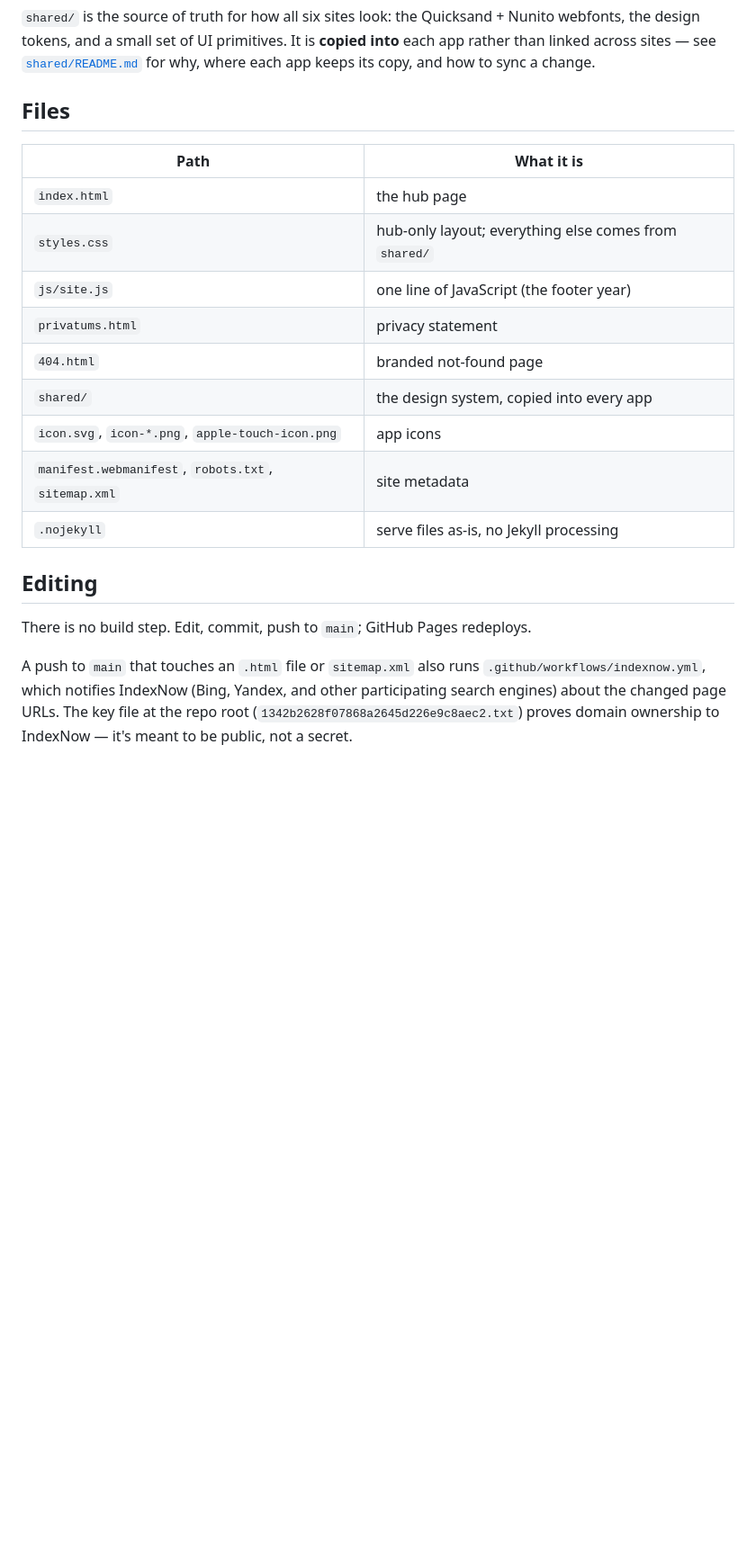
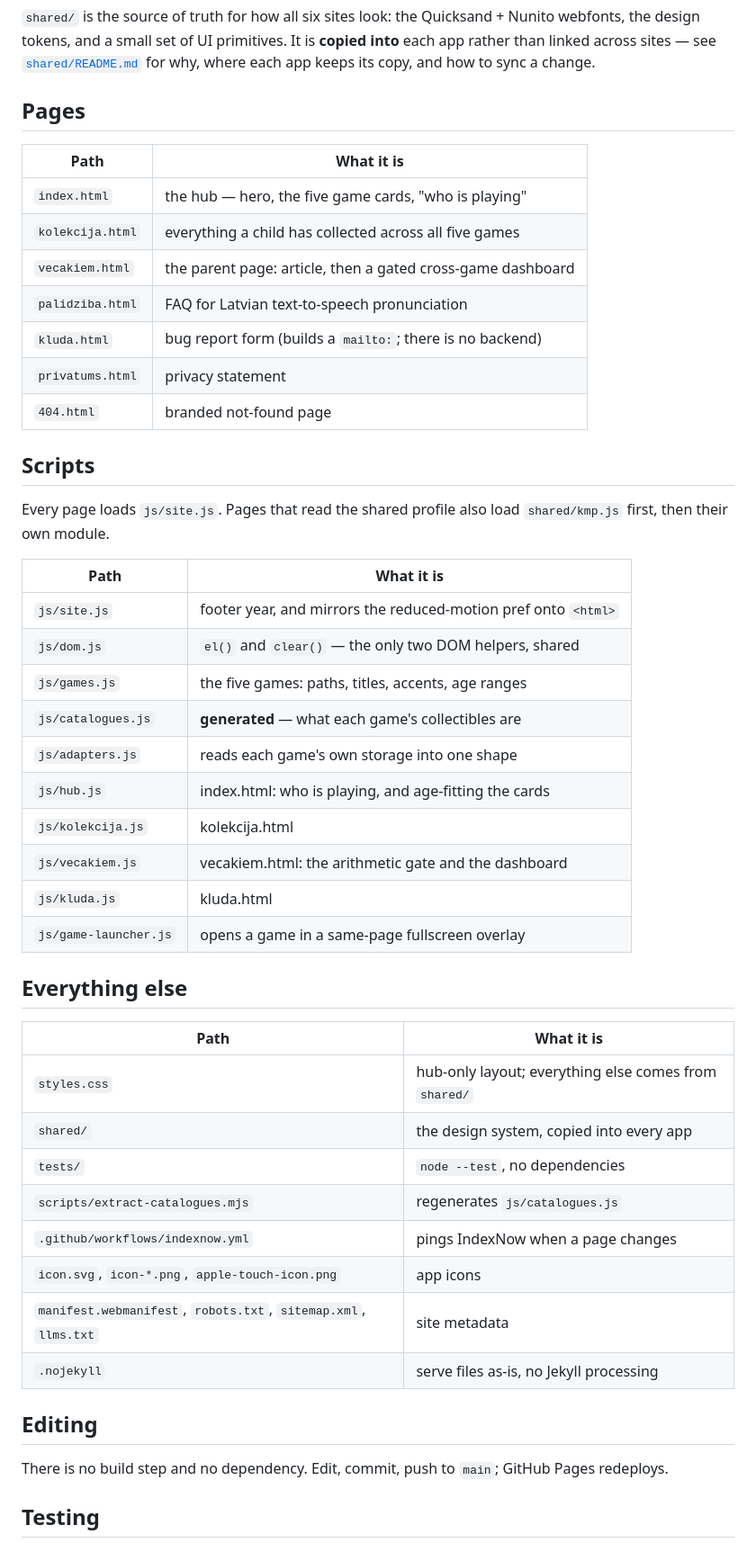
Before and after one commit to Hifistereo/Hifistereo.github.io, a Markdown page: README.md, the part around one of its changes. Shown at 90% size. Drawn GitHub-style; blank space fills up the shorter version.

```diff
--- a/README.md
+++ b/README.md
@@ -30,27 +30,53 @@ Nunito webfonts, the design tokens, and a small set of UI primitives. It is
 [`shared/README.md`](shared/README.md) for why, where each app keeps its copy,
 and how to sync a change.
 
-## Files
+## Pages
 
 | Path | What it is |
 |---|---|
-| `index.html` | the hub page |
-| `styles.css` | hub-only layout; everything else comes from `shared/` |
-| `js/site.js` | one line of JavaScript (the footer year) |
+| `index.html` | the hub — hero, the five game cards, "who is playing" |
+| `kolekcija.html` | everything a child has collected across all five games |
+| `vecakiem.html` | the parent page: article, then a gated cross-game dashboard |
+| `palidziba.html` | FAQ for Latvian text-to-speech pronunciation |
+| `kluda.html` | bug report form (builds a `mailto:`; there is no backend) |
 | `privatums.html` | privacy statement |
 | `404.html` | branded not-found page |
+
+## Scripts
+
+Every page loads `js/site.js`. Pages that read the shared profile also load
+`shared/kmp.js` first, then their own module.
+
+| Path | What it is |
+|---|---|
+| `js/site.js` | footer year, and mirrors the reduced-motion pref onto `<html>` |
+| `js/dom.js` | `el()` and `clear()` — the only two DOM helpers, shared |
+| `js/games.js` | the five games: paths, titles, accents, age ranges |
+| `js/catalogues.js` | **generated** — what each game's collectibles are |
+| `js/adapters.js` | reads each game's own storage into one shape |
+| `js/hub.js` | index.html: who is playing, and age-fitting the cards |
+| `js/kolekcija.js` | kolekcija.html |
+| `js/vecakiem.js` | vecakiem.html: the arithmetic gate and the dashboard |
+| `js/kluda.js` | kluda.html |
+| `js/game-launcher.js` | opens a game in a same-page fullscreen overlay |
+
+## Everything else
+
+| Path | What it is |
+|---|---|
+| `styles.css` | hub-only layout; everything else comes from `shared/` |
 | `shared/` | the design system, copied into every app |
+| `tests/` | `node --test`, no dependencies |
+| `scripts/extract-catalogues.mjs` | regenerates `js/catalogues.js` |
+| `.github/workflows/indexnow.yml` | pings IndexNow when a page changes |
 | `icon.svg`, `icon-*.png`, `apple-touch-icon.png` | app icons |
-| `manifest.webmanifest`, `robots.txt`, `sitemap.xml` | site metadata |
+| `manifest.webmanifest`, `robots.txt`, `sitemap.xml`, `llms.txt` | site metadata |
 | `.nojekyll` | serve files as-is, no Jekyll processing |
 
 ## Editing
 
-There is no build step. Edit, commit, push to `main`; GitHub Pages redeploys.
+There is no build step and no dependency. Edit, commit, push to `main`;
+GitHub Pages redeploys.
 
-A push to `main` that touches an `.html` file or `sitemap.xml` also runs
-`.github/workflows/indexnow.yml`, which notifies IndexNow (Bing, Yandex,
-and other participating search engines) about the changed page URLs. The
-key file at the repo root (`1342b2628f07868a2645d226e9c8aec2.txt`) proves
-domain ownership to IndexNow — it's meant to be public, not a secret.
+## Testing
 
```
Also changed, not shown: other parts of README.md (+48 -3 lines).
